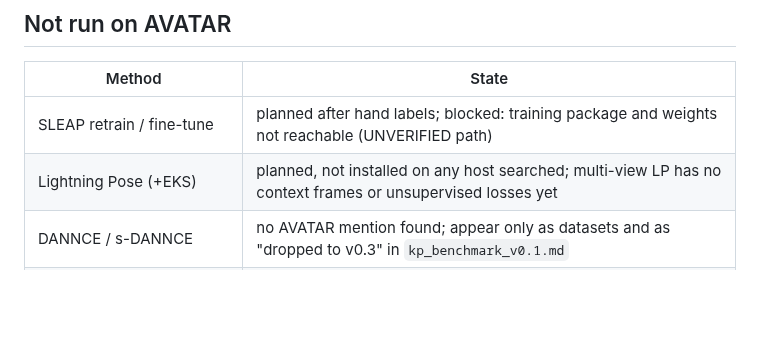
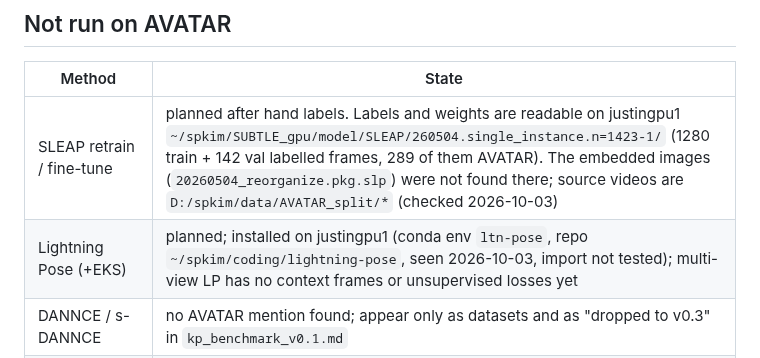
Before and after one commit to kafkapple/behavior-lab, a Markdown page: docs/avatar_keypoint_models.md, the part around the change. GitHub-like rendering; blank space fills up the shorter version.

Commit message:
docs: AVATAR keypoint models - SLEAP 1423 label files and Lightning Pose are reachable on justingpu1
Co-Authored-By: Claude Sonnet 5.5 <noreply@anthropic.com>

```diff
--- a/docs/avatar_keypoint_models.md
+++ b/docs/avatar_keypoint_models.md
@@ -27,8 +27,8 @@ plus `kp_model_selection` (status: plan). UNVERIFIED = read in a note, not confi
 
 | Method | State |
 |---|---|
-| SLEAP retrain / fine-tune | planned after hand labels; blocked: training package and weights not reachable (UNVERIFIED path) |
-| Lightning Pose (+EKS) | planned, not installed on any host searched; multi-view LP has no context frames or unsupervised losses yet |
+| SLEAP retrain / fine-tune | planned after hand labels. Labels and weights are readable on justingpu1 `~/spkim/SUBTLE_gpu/model/SLEAP/260504.single_instance.n=1423-1/` (1280 train + 142 val labelled frames, 289 of them AVATAR). The embedded images (`20260504_reorganize.pkg.slp`) were not found there; source videos are `D:/spkim/data/AVATAR_split/*` (checked 2026-10-03) |
+| Lightning Pose (+EKS) | planned; installed on justingpu1 (conda env `ltn-pose`, repo `~/spkim/coding/lightning-pose`, seen 2026-10-03, import not tested); multi-view LP has no context frames or unsupervised losses yet |
 | DANNCE / s-DANNCE | no AVATAR mention found; appear only as datasets and as "dropped to v0.3" in `kp_benchmark_v0.1.md` |
 | DeepLabCut own training | none on AVATAR; the DLC scripts here target MAMMAL / Li 2023 |
 | MAMMAL, SBeA, PoseSplatter, RTMPose | no AVATAR keypoint use found; RTMPose skipped (AP-10K domain, same as ViTPose++) |
```
